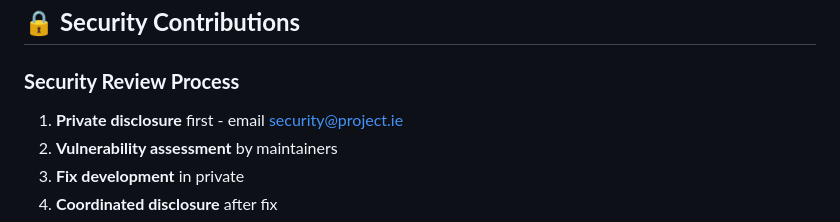
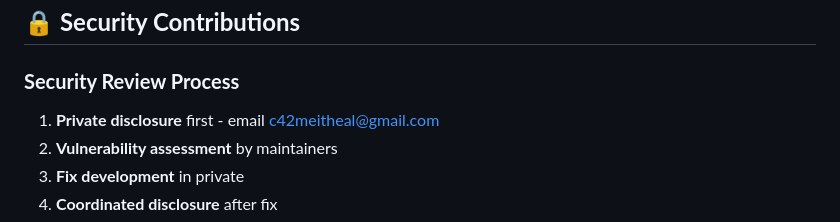
Before and after one commit to c42meitheal-collab/Irish-Democratic-Accountability-Dashboard, a Markdown page: CONTRIBUTING.md, the part around the change. GitHub-like rendering.

Commit message:
Update CONTRIBUTING.md
Signed-off-by: xbard <c42meitheal@gmail.com>

```diff
--- a/CONTRIBUTING.md
+++ b/CONTRIBUTING.md
@@ -187,7 +187,7 @@ How does this enhance accountability/transparency?
 ## 🔒 **Security Contributions**
 
 ### **Security Review Process**
-1. **Private disclosure** first - email security@project.ie
+1. **Private disclosure** first - email c42meitheal@gmail.com
 2. **Vulnerability assessment** by maintainers
 3. **Fix development** in private
 4. **Coordinated disclosure** after fix
```
